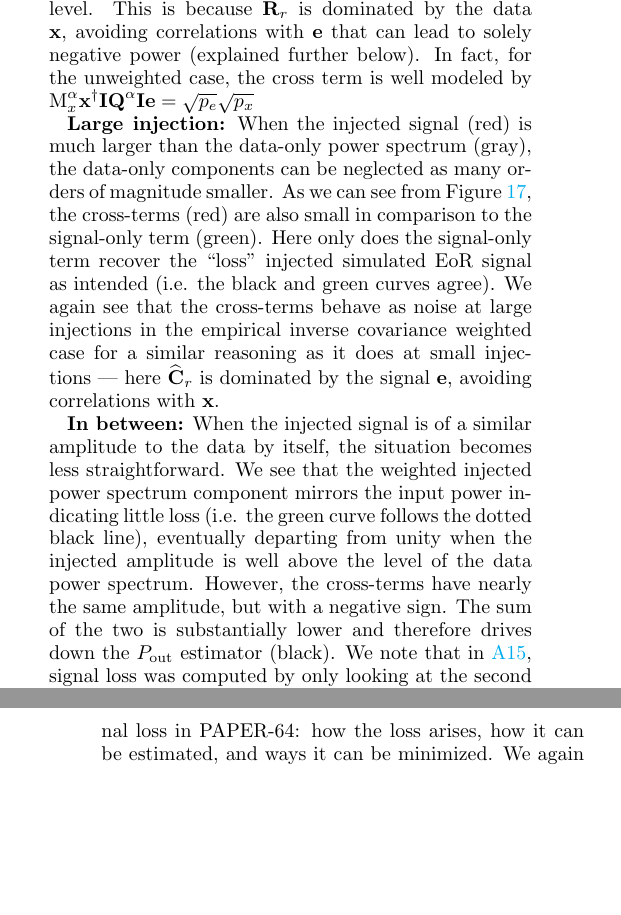
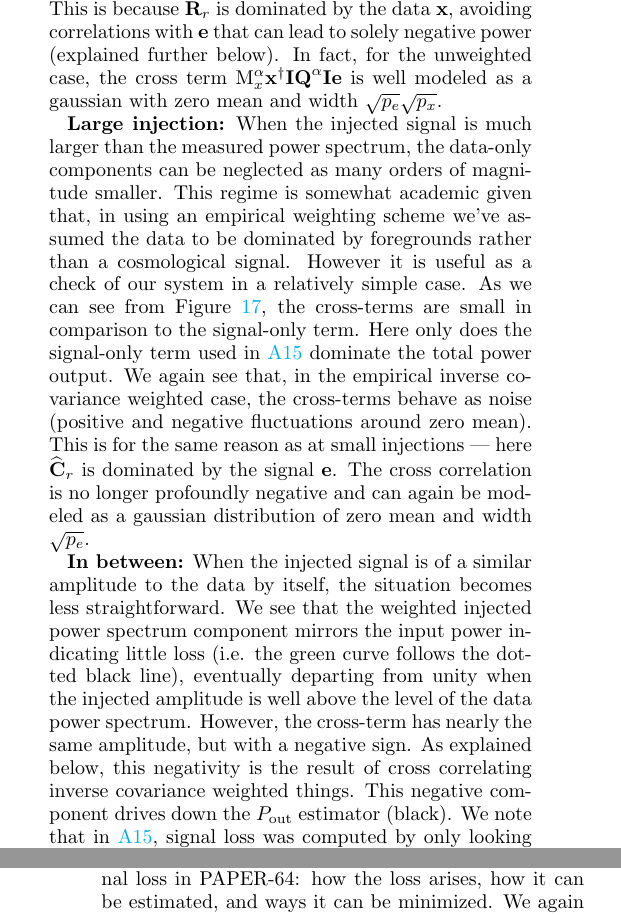
Before and after one commit to carinacheng/PAPERMethods_paper, a LaTeX paper (PAPER.tex): two parts of the columns of pages 16 and 23 of 31, joined at a grey line, cut so that both start at the same text, the shorter picture padded with empty space. Compiled offline with pdfLaTeX.

Commit message:
Wording in descriptions of Pout regimes.

```diff
--- a/PAPER.tex
+++ b/PAPER.tex
@@ -1093,17 +1093,17 @@ In order to investigate the effect of each of these terms on signal loss, all th
 {\bf Small injection:}
 %In this regime, the first term in Equation \eqref{eq:crossterm} is very similar to the power spectrum of data alone, namely $\text{M}^{\alpha}_{a}\textbf{x}^{\dagger}\textbf{R}_{r}\textbf{Q}^{\alpha}\textbf{R}_{r}\textbf{x} \sim \text{M}^{\alpha}_{x}\textbf{x}^{\dagger}\textbf{R}_{x}\textbf{Q}^{\alpha}\textbf{R}_{x}\textbf{x}$. They differ only in their covariance matrices, and when the injected signal is very small compared to the data, their difference can be neglected.
 %This is shown by the black and gray curves converging in both panels of Figure \ref{fig:sigloss_terms}.
-In this regime, the cross-terms (red) behave as noise averaged over a finite number of samples. Output values are gaussian distributed around zero, spanning a range of values set by the injection level. This is because $\widehat{\textbf{R}}_{r}$ is dominated by the data $\textbf{x}$, avoiding correlations with $\textbf{e}$ that can lead to solely negative power (explained further below). In fact, for the unweighted case, the cross term is well modeled by $\text{M}^{\alpha}_{x}\textbf{x}^{\dagger}\textbf{I}\textbf{Q}^{\alpha}\textbf{I}\textbf{e}=\sqrt{p_e}\sqrt{p_x}$ %In this limit we might imagine that the cross-correlation should also be small, enabling us to recover just the EoR term. However, examining the cross-term plotted in Figure \ref{fig:sigloss_terms} (red) in the identity case (right plot), we see that this term is still large enough to have a significant impact on $P_{\rm out}$. It is in this regime where we're dominated by biases from the cross-terms, causing the difference between the signal-only term (green) and $P_{\rm out}$ (black). We also note that the cross-terms behave as noise at small injections even in the inverse covariance weighted case (left plot), spanning a range of values set by the injection level. This is because $\widehat{\textbf{C}}_{r}$ is dominated by the data $\textbf{x}$, avoiding correlations with $\textbf{e}$ that can lead to solely negative power (explained further below).
+In this regime, the cross-terms (red) behave as noise averaged over a finite number of samples. Output values are gaussian distributed around zero, spanning a range of values set by the injection level. This is because $\widehat{\textbf{R}}_{r}$ is dominated by the data $\textbf{x}$, avoiding correlations with $\textbf{e}$ that can lead to solely negative power (explained further below). In fact, for the unweighted case, the cross term  $\text{M}^{\alpha}_{x}\textbf{x}^{\dagger}\textbf{I}\textbf{Q}^{\alpha}\textbf{I}\textbf{e}$ is well modeled as a gaussian with zero mean and width $\sqrt{p_e}\sqrt{p_x}$. %In this limit we might imagine that the cross-correlation should also be small, enabling us to recover just the EoR term. However, examining the cross-term plotted in Figure \ref{fig:sigloss_terms} (red) in the identity case (right plot), we see that this term is still large enough to have a significant impact on $P_{\rm out}$. It is in this regime where we're dominated by biases from the cross-terms, causing the difference between the signal-only term (green) and $P_{\rm out}$ (black). We also note that the cross-terms behave as noise at small injections even in the inverse covariance weighted case (left plot), spanning a range of values set by the injection level. This is because $\widehat{\textbf{C}}_{r}$ is dominated by the data $\textbf{x}$, avoiding correlations with $\textbf{e}$ that can lead to solely negative power (explained further below).
 
 {\bf Large injection:}
-When the injected signal (red) is much larger than the data-only power spectrum (gray), the data-only components can
-be neglected as many orders of magnitude smaller. As we can see from Figure \ref{fig:sigloss_terms}, the cross-terms (red) are also small in comparison to the signal-only term (green). Here only does the signal-only term recover the ``loss'' injected simulated EoR signal as intended (i.e. the black and green curves agree). We again see that the cross-terms behave as noise at large injections in the empirical inverse covariance weighted case for a similar reasoning as it does at small injections --- here $\widehat{\textbf{C}}_{r}$ is dominated by the signal $\textbf{e}$, avoiding correlations with $\textbf{x}$.
+When the injected signal is much larger than the measured power spectrum, the data-only components can
+be neglected as many orders of magnitude smaller. This regime is somewhat academic given that, in using an empirical weighting scheme we've assumed the data to be dominated by foregrounds rather than a cosmological signal.  However it is useful as a check of our system in a relatively simple case.   As we can see from Figure \ref{fig:sigloss_terms}, the cross-terms are small in comparison to the signal-only term. Here only does the signal-only term used in  \citetalias{ali_et_al2015} dominate the total power output. We again see that, in the empirical inverse covariance weighted case, the cross-terms behave as noise (positive and negative fluctuations around zero mean). This is for the same reason as at small injections --- here $\widehat{\textbf{C}}_{r}$ is dominated by the signal $\textbf{e}$. The cross correlation is no longer profoundly negative and can again be modeled as a gaussian distribution of zero mean and width $\sqrt{p_e}$.
 
 {\bf In between:}
 When the injected signal is of a similar amplitude to the data by itself, the situation becomes less straightforward. We see that
 the weighted injected power spectrum component mirrors the input power indicating little loss (i.e. the green curve follows the dotted black line), eventually
 departing from unity when the injected amplitude is well above the level of the data power spectrum. However,
-the cross-terms have nearly the same amplitude, but with a negative sign. The sum of the two is substantially lower and therefore drives down the $P_{\rm out}$ estimator (black). We note that in \citetalias{ali_et_al2015}, signal loss was computed by only looking at the second term in Equation \eqref{eq:crossterm} (green), which incorrectly implies no loss at the data level. Ignoring the effect of the negative power from the cross-terms is the main reason for under-estimating power spectrum limits in \citetalias{ali_et_al2015}.
+the cross-term has nearly the same amplitude, but with a negative sign. As explained below, this negativity is the result of cross correlating inverse covariance weighted things.  This negative component drives down the $P_{\rm out}$ estimator (black). We note that in \citetalias{ali_et_al2015}, signal loss was computed by only looking at the second term in Equation \eqref{eq:crossterm} (green), which incorrectly implies no loss at the data level. Ignoring the effect of the negative power from the cross-terms is the main reason for under-estimating power spectrum limits in \citetalias{ali_et_al2015}.
 
 %A brief description of Figure \ref{fig:sigloss_terms} is as follows. The gray curve represents the data level, which is constant as the level of $P_{\rm in}$, the input EoR signal, is changed. The blue curve is the power spectrum of the data only, weighted by an empirical covariance estimated from the data plus the EoR signal ($\widehat{\textbf{C}}_{r}^{-1}$). It approaches the gray at low injection level, as expected, since in that case $\widehat{\textbf{C}}_{r}^{-1} \rightarrow \widehat{\textbf{C}}_{x}^{-1}$. The green curve is the power spectrum of the EoR signal, weighted by $\widehat{\textbf{C}}_{r}^{-1}$. This is the exact term that was compared to $P_{\rm in}$ in the \citetalias{ali_et_al2015} signal loss analysis, and in doing so this would imply there is negligible loss (where the green crosses the gray). It is primarily due to the cross-terms (red), that the black curve exhibits $\sim$$3$ orders of magnitude of loss at the data level, for the inverse covariance weighted case. We see that the cross-terms can produce a large, negative signal which serves to reduce $P_{\rm out}$ and drive the bulk of our loss. In the unweighted case, however (right plot), the cross-terms primarily drive a tail of `excess' $P_{\rm out}$ at low injects, though at larger injects we see unity transfer as expected (the solid black curve lies on the dotted black line, which represents unity transfer).
 
```
